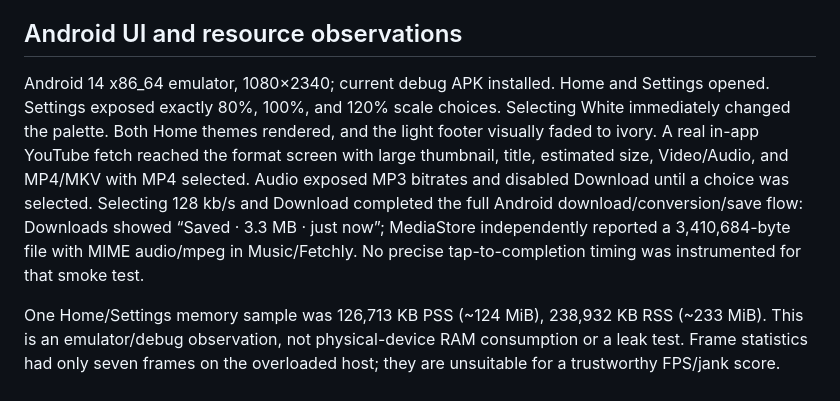
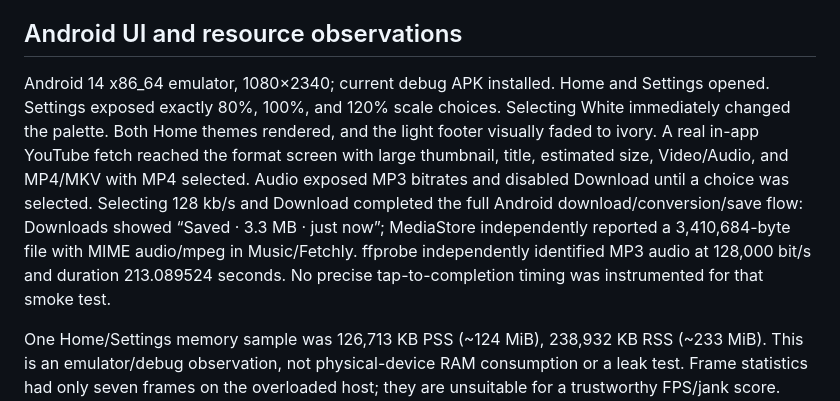
Before and after one commit to mrduhlol/Fetchly, a Markdown page: docs/audits/2026-11-09.md, the part around the change. Drawn GitHub-style.

Commit message:
Record independent codec verification of Android MP3 output

```diff
--- a/docs/audits/2026-11-09.md
+++ b/docs/audits/2026-11-09.md
@@ -33,7 +33,7 @@ This small-file test shows a measurable startup delay; it is not a sustained ban
 
 ## Android UI and resource observations
 
-Android 14 x86_64 emulator, 1080×2340; current debug APK installed. Home and Settings opened. Settings exposed exactly 80%, 100%, and 120% scale choices. Selecting White immediately changed the palette. Both Home themes rendered, and the light footer visually faded to ivory. A real in-app YouTube fetch reached the format screen with large thumbnail, title, estimated size, Video/Audio, and MP4/MKV with MP4 selected. Audio exposed MP3 bitrates and disabled Download until a choice was selected. Selecting 128 kb/s and Download completed the full Android download/conversion/save flow: Downloads showed “Saved · 3.3 MB · just now”; MediaStore independently reported a 3,410,684-byte file with MIME audio/mpeg in Music/Fetchly. No precise tap-to-completion timing was instrumented for that smoke test.
+Android 14 x86_64 emulator, 1080×2340; current debug APK installed. Home and Settings opened. Settings exposed exactly 80%, 100%, and 120% scale choices. Selecting White immediately changed the palette. Both Home themes rendered, and the light footer visually faded to ivory. A real in-app YouTube fetch reached the format screen with large thumbnail, title, estimated size, Video/Audio, and MP4/MKV with MP4 selected. Audio exposed MP3 bitrates and disabled Download until a choice was selected. Selecting 128 kb/s and Download completed the full Android download/conversion/save flow: Downloads showed “Saved · 3.3 MB · just now”; MediaStore independently reported a 3,410,684-byte file with MIME audio/mpeg in Music/Fetchly. ffprobe independently identified MP3 audio at 128,000 bit/s and duration 213.089524 seconds. No precise tap-to-completion timing was instrumented for that smoke test.
 
 One Home/Settings memory sample was 126,713 KB PSS (~124 MiB), 238,932 KB RSS (~233 MiB). This is an emulator/debug observation, not physical-device RAM consumption or a leak test. Frame statistics had only seven frames on the overloaded host; they are unsuitable for a trustworthy FPS/jank score. Initial device-tool launch and screenshot attempts needed one documented retry; stale UI references were refreshed before navigation.
 
```
